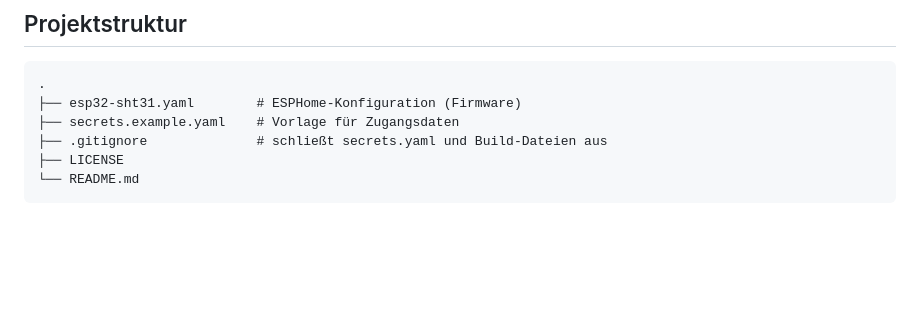
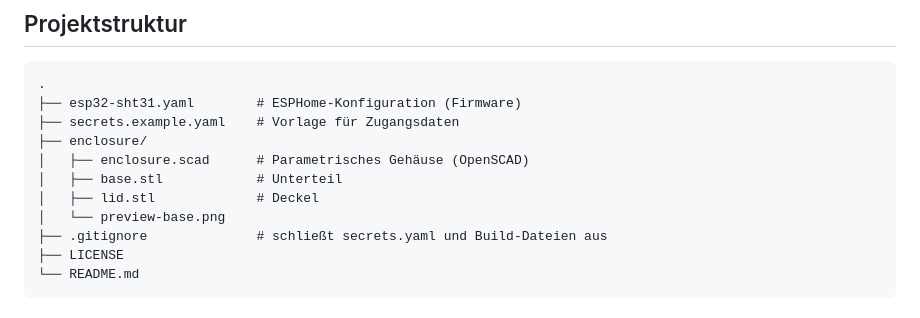
Before and after one commit to techgaisi-lab/esp32-sht31-homeassistant, a Markdown page: README.md, the part around one of its changes. Drawn GitHub-style; blank space fills up the shorter version.

```diff
--- a/README.md
+++ b/README.md
@@ -112,6 +139,11 @@ Für **mehrere Sensoren** einfach die YAML-Datei kopieren und `device_name` sowi
 .
 ├── esp32-sht31.yaml        # ESPHome-Konfiguration (Firmware)
 ├── secrets.example.yaml    # Vorlage für Zugangsdaten
+├── enclosure/
+│   ├── enclosure.scad      # Parametrisches Gehäuse (OpenSCAD)
+│   ├── base.stl            # Unterteil
+│   ├── lid.stl             # Deckel
+│   └── preview-base.png
 ├── .gitignore              # schließt secrets.yaml und Build-Dateien aus
 ├── LICENSE
 └── README.md
```
Also changed, not shown: other parts of README.md (+27 -0 lines), enclosure/preview-base.png (added), 3 other files.
